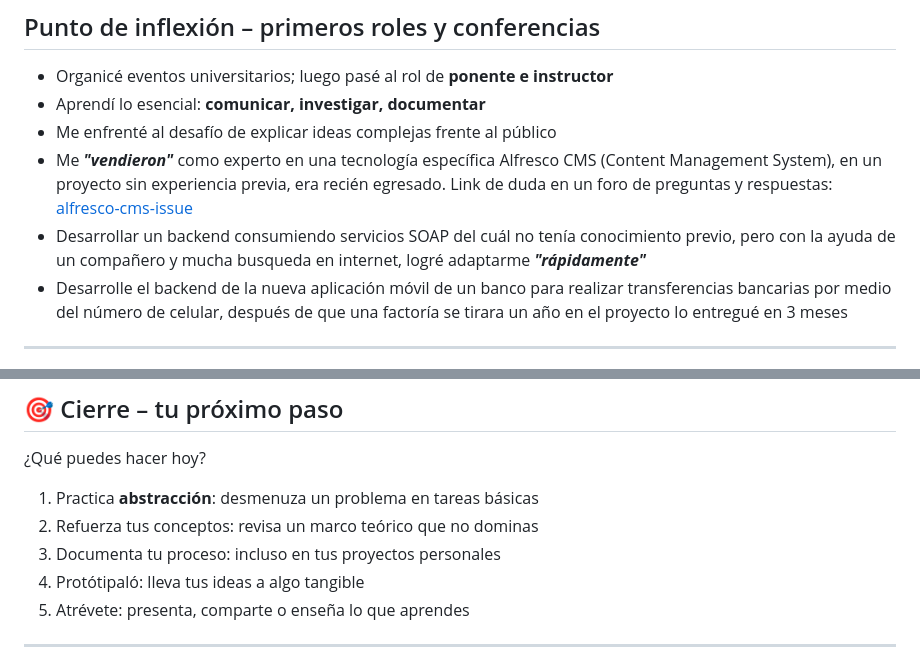
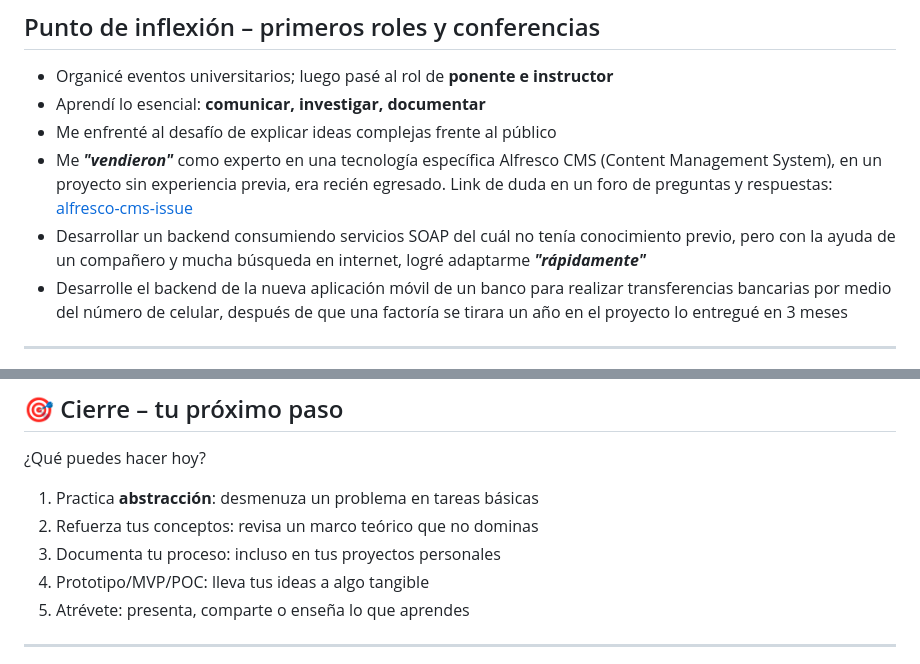
Before and after one commit to rafex/presentaciones-cursos-talleres, a Markdown page: presentaciones/de-estudiante-a-desarrollador-y-a-trabajador/de_estudiante_a_desarrollador_y_a_trabajador.md, 2 parts joined by grey strips. GitHub-like rendering.

Commit message:
puntos finales

```diff
--- a/presentaciones/de-estudiante-a-desarrollador-y-a-trabajador/de_estudiante_a_desarrollador_y_a_trabajador.md
+++ b/presentaciones/de-estudiante-a-desarrollador-y-a-trabajador/de_estudiante_a_desarrollador_y_a_trabajador.md
@@ -99,7 +99,7 @@ date: 24 junio 2025
 - Aprendí lo esencial: **comunicar, investigar, documentar**
 - Me enfrenté al desafío de explicar ideas complejas frente al público
 - Me ***"vendieron"*** como experto en una tecnología específica Alfresco CMS (Content Management System), en un proyecto sin experiencia previa, era recién egresado. Link de duda en un foro de preguntas y respuestas: [alfresco-cms-issue](https://connect.hyland.com/t5/alfresco-archive/crear-un-documento-sobre-una-carpeta-especifica-solucionado/td-p/184491)
-- Desarrollar un backend consumiendo servicios SOAP del cuál no tenía conocimiento previo, pero con la ayuda de un compañero y mucha busqueda en internet, logré adaptarme ***"rápidamente"***
+- Desarrollar un backend consumiendo servicios SOAP del cuál no tenía conocimiento previo, pero con la ayuda de un compañero y mucha búsqueda en internet, logré adaptarme ***"rápidamente"***
 - Desarrolle el backend de la nueva aplicación móvil de un banco para realizar transferencias bancarias por medio del número de celular, después de que una factoría se tirara un año en el proyecto lo entregué en 3 meses
 
 <!-- notes: Relatar cómo los eventos académicos se convirtieron en la puerta de entrada al mundo profesional. -->
@@ -173,7 +173,7 @@ Pasar del papel al código: transformar la teoría en realidad.
 1. Practica **abstracción**: desmenuza un problema en tareas básicas
 2. Refuerza tus conceptos: revisa un marco teórico que no dominas
 3. Documenta tu proceso: incluso en tus proyectos personales
-4. Protótipaló: lleva tus ideas a algo tangible
+4. Prototipo/MVP/POC: lleva tus ideas a algo tangible
 5. Atrévete: presenta, comparte o enseña lo que aprendes
 
 <!-- notes: Llamado a la acción concreto. Motivar a la audiencia a aplicar lo aprendido desde hoy mismo. -->
```
Also changed, not shown: other parts of presentaciones/de-estudiante-a-desarrollador-y-a-trabajador/de_estudiante_a_desarrollador_y_a_trabajador.md (+1 -1 lines).
